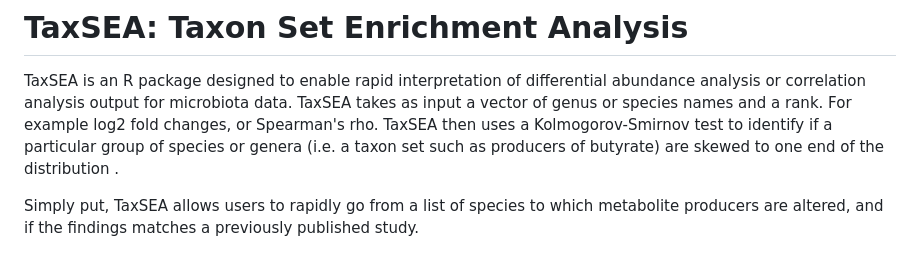
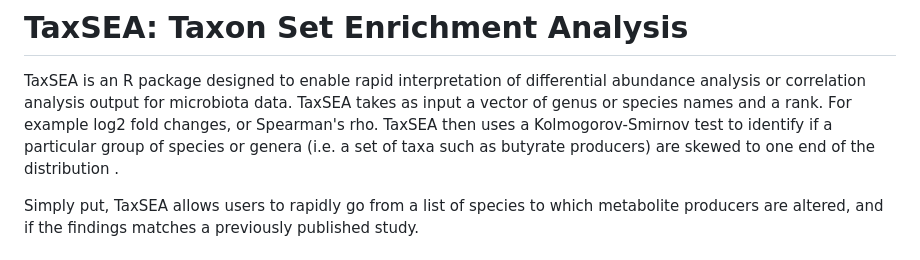
Before and after one commit to feargalr/TaxSEA, a Markdown page: README.md, the part around the change. GitHub-like rendering.

```diff
--- a/README.md
+++ b/README.md
@@ -6,7 +6,7 @@ microbiota data.
 TaxSEA takes as input a vector of genus or species names and a rank.
 For example log2 fold changes, or Spearman's rho. TaxSEA then uses
 a Kolmogorov-Smirnov test to identify if a particular group of species
-or genera (i.e. a taxon set such as producers of butyrate) are skewed to
+or genera (i.e. a set of taxa such as butyrate producers) are skewed to
 one end of the distribution .
 
 Simply put, TaxSEA allows users to rapidly go from a list of species to
```
